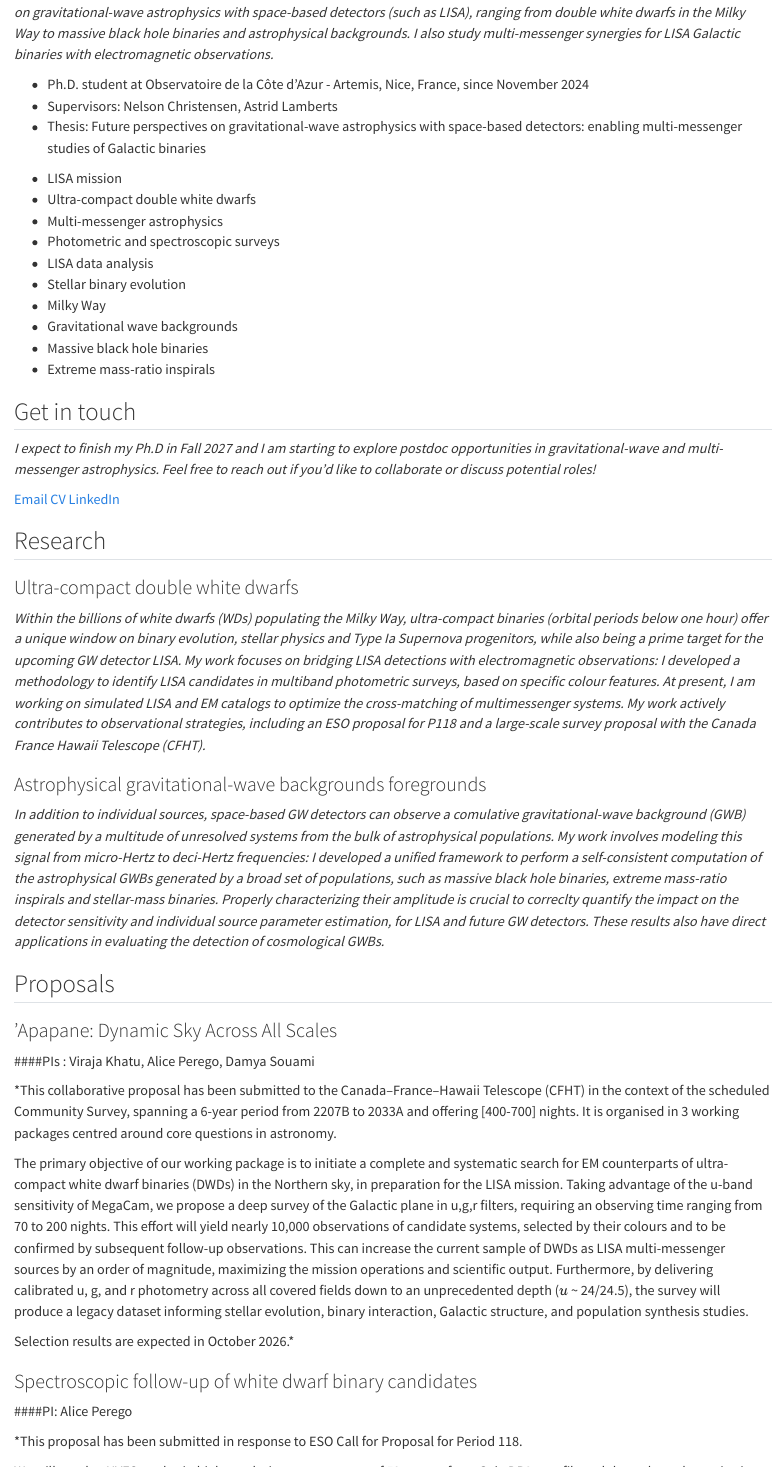
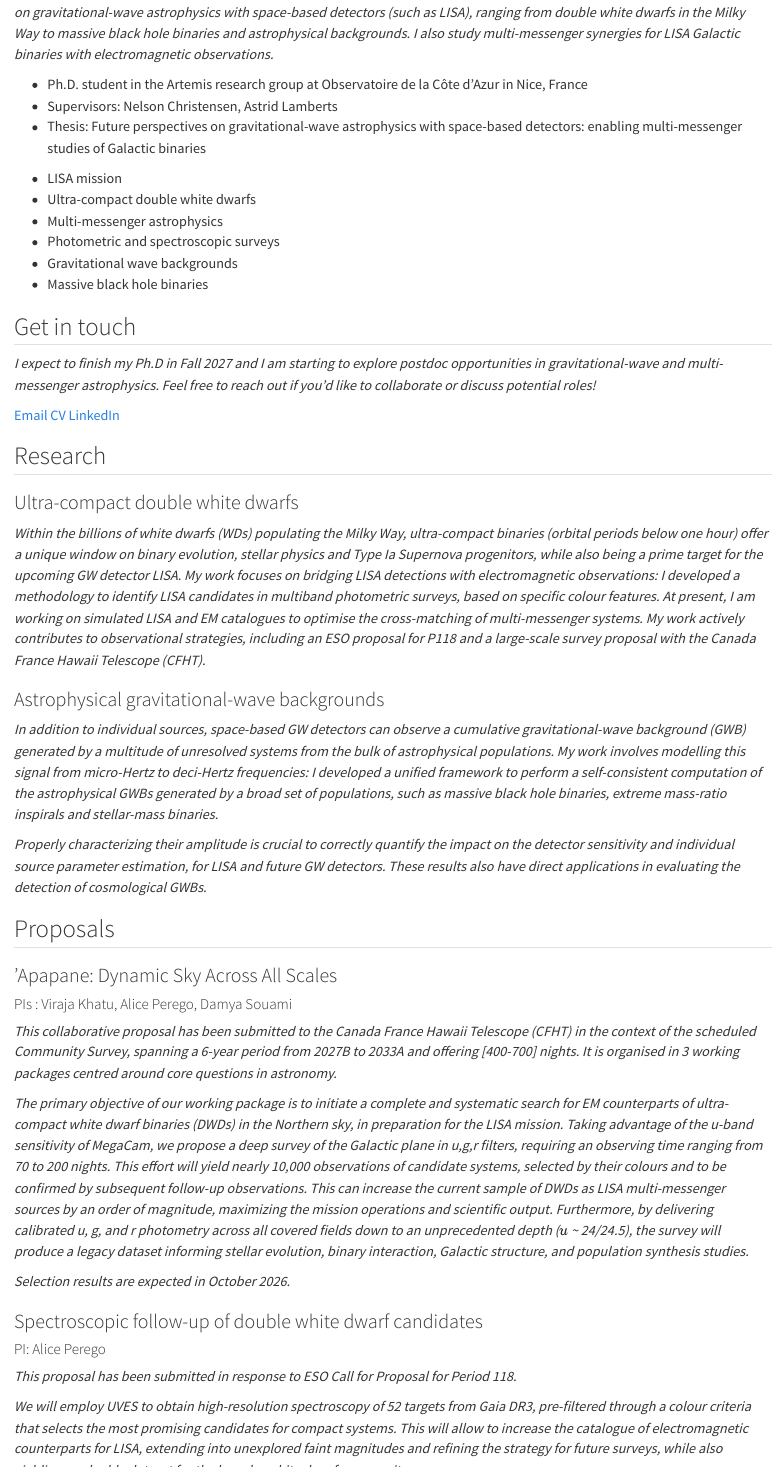
Before and after one commit to aliperego/aliperego.github.io, a Quarto document (index.qmd): the page in a window 1100 px wide, from 90 px down, and a second part further down, joined at a grey line. Rendered offline with R 4.5, knitr and Pandoc in place of Quarto, with nearby package versions.

Commit message:
Corrected typos

```diff
--- a/data/education.yml
+++ b/data/education.yml
@@ -17,7 +17,7 @@
   title: "Ph.D. in Astrophysics"
   details:
     - "Observatoire de la Côte d'Azur - Artemis, Nice, France"
-    - "Thesis title: Enabling multi-messenger detections and science of Galactic binaries with LISA"
+    - "Thesis title: Future perspectives on gravitational-wave astrophysics with space-based detectors: enabling multi-messenger studies of Galactic binaries"
     - "Supervisors: Nelson Christensen, Astrid Lamberts"
     - "Expected graduation: Autumn 2027"
 
--- a/data/proposals.yml
+++ b/data/proposals.yml
@@ -20,14 +20,14 @@
   period: "May 2026"
   instrument: "Megacam"
   title: "‘Apapane: Dynamic Sky Across All Scales"
-  role: "Viraja Khatu, Alice Perego, Damya Souami"
+  role: "PIs: Viraja Khatu, Alice Perego, Damya Souami"
   status: "Submitted"
   allocation: "[300-700] nights"
 
 - facility: "ESO"
   period: "September 2026"
   instrument: "UVES"
-  title: "Photometric follow-up of white dwarf binary candidates"
+  title: "Spectroscopic follow-up of double white dwarf candidates"
   role: "PI: Alice Perego"
   status: "Submitted"
   allocation: "152 hours"
--- a/data/skills.yml
+++ b/data/skills.yml
@@ -11,7 +11,7 @@
   title: "Python, C++"
 
 - label: "Software and codes"
-  title: "Standard scientific Python packages (astrophysics, data analysis, machine learning), COSMIC, lisabeta, GBGPU, extrapops, (population synthesis and GW data analysis), VizieR and Aladin (astronomical dataset and visualisation tools)"
+  title: "Standard scientific Python packages (astrophysics, data analysis, machine learning), COSMIC, lisabeta, GBGPU, extrapops (population synthesis and GW data analysis), VizieR and Aladin (astronomical dataset and visualisation tools)"
 
 - label: "Analysis techniques"
   title: "Frequentist and Bayesian statistical inference"
--- a/index.qmd
+++ b/index.qmd
@@ -1,17 +1,14 @@
 ---
 description: "Alice Perego, PhD student in Astrophysics at Artemis - Observatoire de la Côte d'Azur (Nice, France)"
 hero:
-  # [[TO WRITE: tagline under the name — ~15 words]]
- tagline: " "
+
 ---
 
 ## In a nutshell {.spotlight image="assets/photo.jpg" alt="Portrait of Alice Perego"}
 
-<!-- [[TO WRITE: In a nutshell — ~120–150 words]] -->
+*Welcome! I am a 2nd-year PhD student in the ARTEMIS group at the Observatoire de la Côte d'Azur in Nice. My research focuses on gravitational-wave astrophysics with space-based detectors (such as LISA), ranging from double white dwarfs in the Milky Way to massive black hole binaries and astrophysical backgrounds. I also study multi-messenger synergies for LISA Galactic binaries with electromagnetic observations. *
 
-*Welcome! I am a 3rd-year PhD student in the ARTEMIS group at the Observatoire de la Côte d'Azur in Nice. My research focuses on gravitational-wave astrophysics with space-based detectors (such as LISA), ranging from double white dwarfs in the Milky Way to massive black hole binaries and astrophysical backgrounds. I also study multi-messenger synergies for LISA Galactic binaries with electromagnetic observations. *
-
-- Ph.D. student at Observatoire de la Côte d'Azur - Artemis, Nice, France, since November 2024
+- Ph.D. student in the Artemis research group at Observatoire de la Côte d'Azur in Nice, France
 - Supervisors: Nelson Christensen, Astrid Lamberts
 - Thesis: Future perspectives on gravitational-wave astrophysics with space-based detectors: enabling multi-messenger studies of Galactic binaries
 
@@ -20,17 +17,11 @@ hero:
 - Ultra-compact double white dwarfs
 - Multi-messenger astrophysics
 - Photometric and spectroscopic surveys
-- LISA data analysis
-- Stellar binary evolution
-- Milky Way
 - Gravitational wave backgrounds
 - Massive black hole binaries
-- Extreme mass-ratio inspirals
 :::
 
 ## Get in touch {.special}
-
-<!-- [[TO WRITE: Get in touch — ~30 words]] -->
 
 *I expect to finish my Ph.D in Fall 2027 and I am starting to explore postdoc opportunities in gravitational-wave and multi-messenger astrophysics. Feel free to reach out if you'd like to collaborate or discuss potential roles!*
 
@@ -42,16 +33,13 @@ hero:
 
 ### Ultra-compact double white dwarfs
 
-<!-- [[TO WRITE: Ultra-compact double white dwarfs — ~150 words]] -->
+*Within the billions of white dwarfs (WDs) populating the Milky Way, ultra-compact binaries (orbital periods below one hour) offer a unique window on binary evolution, stellar physics and Type Ia Supernova progenitors, while also being a prime target for the upcoming GW detector LISA. My work focuses on bridging LISA detections with electromagnetic observations: I developed a methodology to identify LISA candidates in multiband photometric surveys, based on specific colour features. At present, I am working on simulated LISA and EM catalogues to optimise the cross-matching of multi-messenger systems. My work actively contributes to observational strategies, including an ESO proposal for P118 and a large-scale survey proposal with the Canada France Hawaii Telescope (CFHT).*
 
-*Within the billions of white dwarfs (WDs) populating the Milky Way, ultra-compact binaries (orbital periods below one hour) offer a unique window on binary evolution, stellar physics and Type Ia Supernova progenitors, while also being a prime target for the upcoming GW detector LISA. My work focuses on bridging LISA detections with electromagnetic observations: I developed a methodology to identify LISA candidates in multiband photometric surveys, based on specific colour features. At present, I am working on simulated LISA and EM catalogs to optimize the cross-matching of multimessenger systems. My work actively contributes to observational strategies, including an ESO proposal for P118 and a large-scale survey proposal with the Canada France Hawaii Telescope (CFHT).*
+### Astrophysical gravitational-wave backgrounds
 
-### Astrophysical gravitational-wave backgrounds foregrounds
+*In addition to individual sources, space-based GW detectors can observe a cumulative gravitational-wave background (GWB) generated by a multitude of unresolved systems from the bulk of astrophysical populations. My work involves modelling this signal from micro-Hertz to deci-Hertz frequencies: I developed a unified framework to perform a self-consistent computation of the astrophysical GWBs generated by a broad set of populations, such as massive black hole binaries, extreme mass-ratio inspirals and stellar-mass binaries.*
 
-<!-- [[TO WRITE: Astrophysical gravitational-wave backgrounds — ~150 words]] -->
-
-*In addition to individual sources, space-based GW detectors can observe a comulative gravitational-wave background (GWB) generated by a multitude of unresolved systems from the bulk of astrophysical populations. My work involves modeling this signal from  micro-Hertz to deci-Hertz frequencies: I developed a unified framework to perform a self-consistent computation of the astrophysical GWBs generated by a broad set of populations, such as massive black hole binaries, extreme mass-ratio inspirals and stellar-mass binaries.
-Properly characterizing their amplitude is crucial to correclty quantify the impact on the detector sensitivity and individual source parameter estimation, for LISA and future GW detectors. These results also have direct applications in evaluating the detection of cosmological GWBs.*
+*Properly characterizing their amplitude is crucial to correctly quantify the impact on the detector sensitivity and individual source parameter estimation, for LISA and future GW detectors. These results also have direct applications in evaluating the detection of cosmological GWBs.*
 
 :::
 
@@ -59,30 +47,28 @@ Properly characterizing their amplitude is crucial to correclty quantify the imp
 
 ### ‘Apapane: Dynamic Sky Across All Scales
 
-<!-- [[TO WRITE: what the proposal aims at — ~100 words; facility, role, status and allocation are listed on the CV page]] -->
+#### PIs : Viraja Khatu, Alice Perego, Damya Souami
 
-####PIs : Viraja Khatu, Alice Perego, Damya Souami
+*This collaborative proposal has been submitted to the Canada France Hawaii Telescope (CFHT) in the context of the scheduled Community Survey, spanning a 6-year period from 2027B to 2033A and offering [400-700] nights. It is organised in 3 working packages centred around core questions in astronomy.*
 
-*This collaborative proposal has been submitted to the Canada–France–Hawaii Telescope (CFHT) in the context of the scheduled Community Survey, spanning a 6-year period from 2207B to 2033A and offering [400-700] nights. It is organised in 3 working packages centred around core questions in astronomy.
+*The primary objective of our working package is to initiate a complete and systematic search for EM counterparts of ultra-compact white dwarf binaries (DWDs) in the Northern sky, in preparation for the LISA mission. Taking advantage of the u-band sensitivity of MegaCam, we propose a deep survey of the Galactic plane in u,g,r filters, requiring an observing time ranging from 70 to 200 nights. This effort will yield nearly 10,000 observations of candidate systems, selected by their colours and to be confirmed by subsequent follow-up observations. This can increase the current sample of DWDs as LISA multi-messenger sources by an order of magnitude, maximizing the mission operations and scientific output. Furthermore, by delivering calibrated u, g, and r photometry across all covered fields down to an unprecedented depth ($u$ ~ 24/24.5), the survey will produce a legacy dataset informing stellar evolution, binary interaction, Galactic structure, and population synthesis studies.*
 
-The primary objective of our working package is to initiate a complete and systematic search for EM counterparts of ultra-compact white dwarf binaries (DWDs) in the Northern sky, in preparation for the LISA mission. Taking advantage of the u-band sensitivity of MegaCam, we propose a deep survey of the Galactic plane in u,g,r filters, requiring an observing time ranging from 70 to 200 nights. This effort will yield nearly 10,000 observations of candidate systems, selected by their colours and to be confirmed by subsequent follow-up observations. This can increase the current sample of DWDs as LISA multi-messenger sources by an order of magnitude, maximizing the mission operations and scientific output. Furthermore, by delivering calibrated u, g, and r photometry across all covered fields down to an unprecedented depth ($u$ ~ 24/24.5), the survey will produce a legacy dataset informing stellar evolution, binary interaction, Galactic structure, and population synthesis studies.
+*Selection results are expected in October 2026.*
 
-Selection results are expected in October 2026.*
+### Spectroscopic follow-up of double white dwarf candidates
 
-### Spectroscopic follow-up of white dwarf binary candidates
+#### PI: Alice Perego
 
-####PI: Alice Perego
+*This proposal has been submitted in response to ESO Call for Proposal for Period 118.*
 
-*This proposal has been submitted in response to ESO Call for Proposal for Period 118.
-
-We will employ UVES to obtain high-resolution spectroscopy of 52 targets from Gaia DR3, pre-filtered through a colour criteria that selects the most promising candidates for compact systems. This will allow to increase the catalogue of electromagnetic counterparts for LISA, extending into unexplored faint magnitudes and refining the strategy for future surveys, while also yielding a valuable dataset for the broader white dwarf community.*
+*We will employ UVES to obtain high-resolution spectroscopy of 52 targets from Gaia DR3, pre-filtered through a colour criteria that selects the most promising candidates for compact systems. This will allow to increase the catalogue of electromagnetic counterparts for LISA, extending into unexplored faint magnitudes and refining the strategy for future surveys, while also yielding a valuable dataset for the broader white dwarf community.*
 
 ## Tools I work with
 
 * **`COSMIC`** | **Binary Population Synthesis**
   Rapid suite for generating compact binary populations.
 
-* **`LISA Analysis Tools` & `GBPU`** | **Galactic Binaries**
+* **`LISA Analysis Tools` & `GBGPU`** | **Galactic Binaries**
   LISA Data analysis pipelines for Galactic binary systems.
 
 * **`lisabeta`** | **Massive Black Hole Binaries**
```
Also changed, not shown: proceedings.bib (+12 -0 lines), assets/CV_Perego.pdf (added), assets/Perego_CV.pdf (deleted), index.qmd (2 more changed lines).
